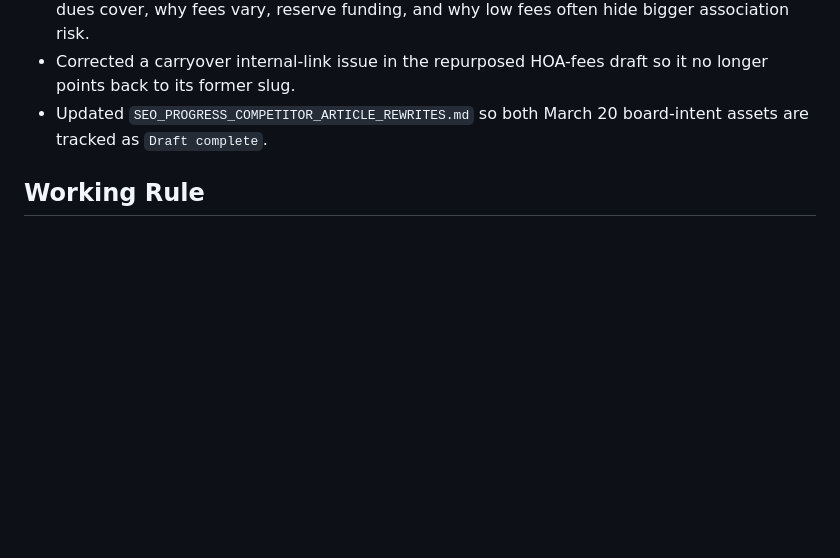
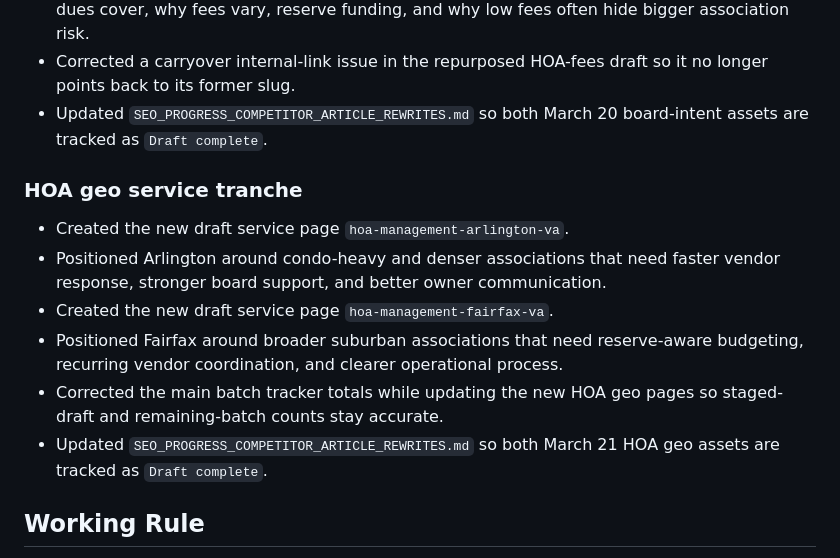
Before and after one commit to tomcarcone/continuum-salesforce-overview, a Markdown page: SEO_PROGRESS_GPT5_4_CHANGE_LOG.md, the part around the change. GitHub-like rendering; blank space fills up the shorter version.

```diff
--- a/SEO_PROGRESS_GPT5_4_CHANGE_LOG.md
+++ b/SEO_PROGRESS_GPT5_4_CHANGE_LOG.md
@@ -45,6 +45,15 @@ This document tracks assistant-authored SEO, content, and Webflow changes so the
 - Corrected a carryover internal-link issue in the repurposed HOA-fees draft so it no longer points back to its former slug.
 - Updated `SEO_PROGRESS_COMPETITOR_ARTICLE_REWRITES.md` so both March 20 board-intent assets are tracked as `Draft complete`.
 
+### HOA geo service tranche
+
+- Created the new draft service page `hoa-management-arlington-va`.
+- Positioned Arlington around condo-heavy and denser associations that need faster vendor response, stronger board support, and better owner communication.
+- Created the new draft service page `hoa-management-fairfax-va`.
+- Positioned Fairfax around broader suburban associations that need reserve-aware budgeting, recurring vendor coordination, and clearer operational process.
+- Corrected the main batch tracker totals while updating the new HOA geo pages so staged-draft and remaining-batch counts stay accurate.
+- Updated `SEO_PROGRESS_COMPETITOR_ARTICLE_REWRITES.md` so both March 21 HOA geo assets are tracked as `Draft complete`.
+
 ## Working Rule
 
 - Keep this log limited to assistant-authored changes that are safe to commit independently.
```
Also changed, not shown: SEO_PROGRESS_COMPETITOR_ARTICLE_REWRITES.md (+7 -5 lines).
